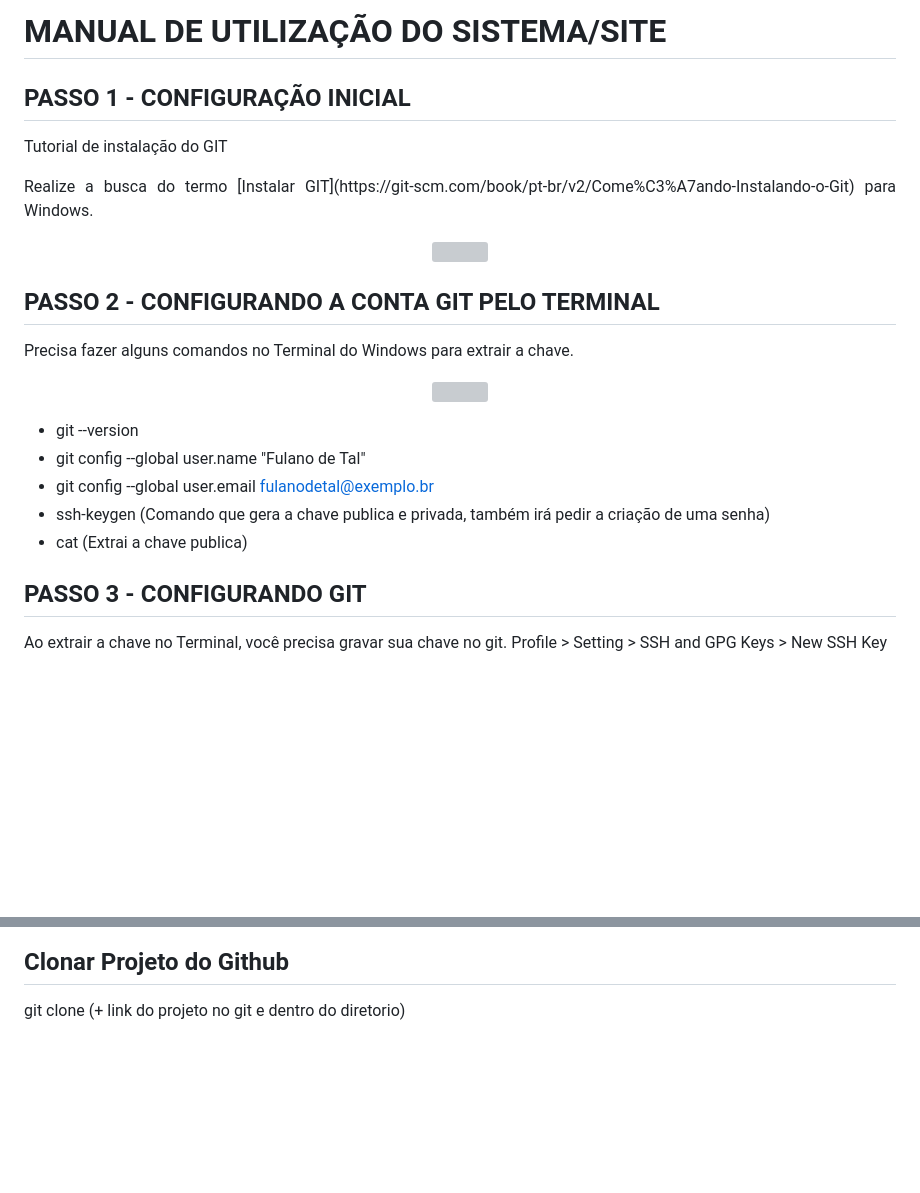
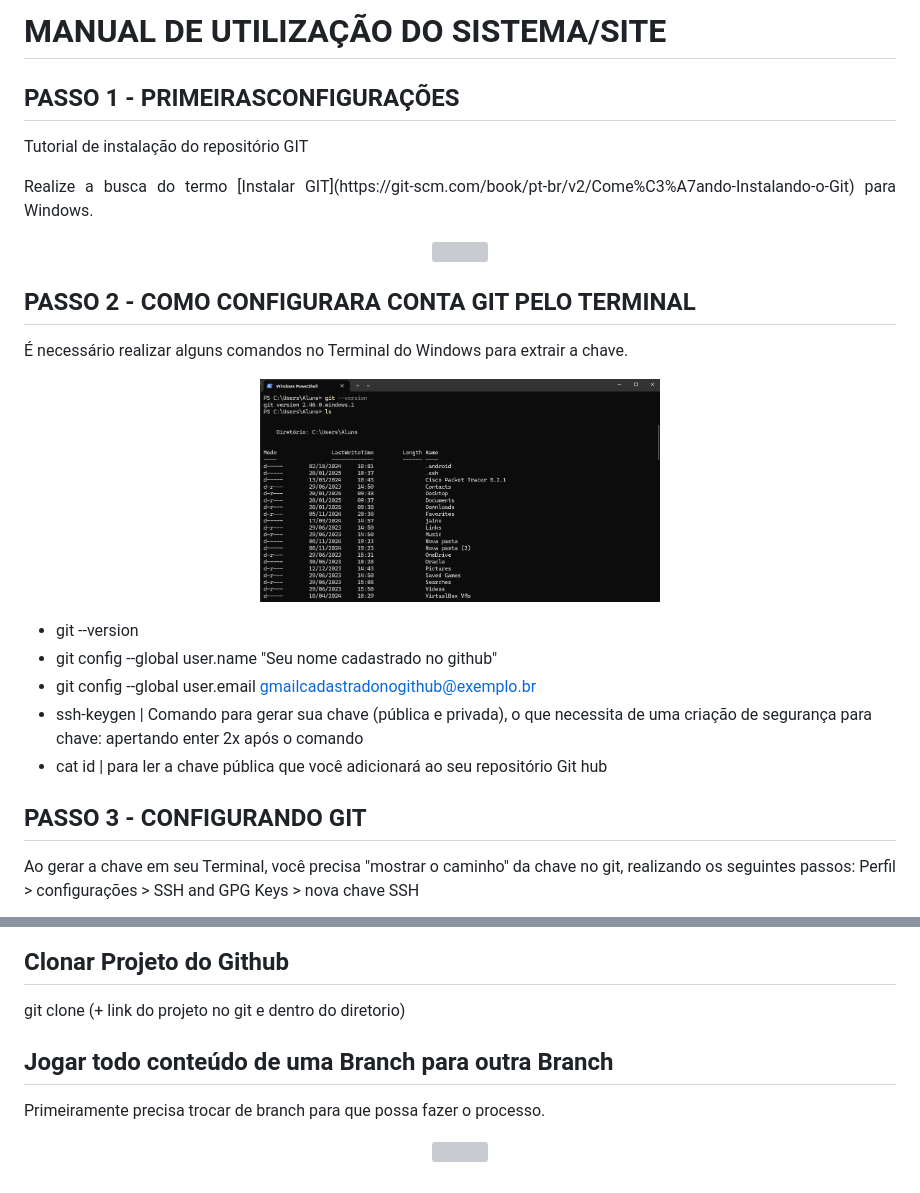
Before and after one commit to JosePedroX/sites, a Markdown page: docs/README.md, 2 parts joined by grey strips. Rendered like a GitHub page; pictures changed too: image/exp.png (added); blank space fills up the shorter version; grey boxes are pictures that could not be loaded.

Commit message:
README1.1.9

```diff
--- a/docs/README.md
+++ b/docs/README.md
@@ -1,6 +1,6 @@
- # MANUAL DE UTILIZAÇÃO DO SISTEMA/SITE
-## PASSO 1 - CONFIGURAÇÃO INICIAL
-Tutorial de instalação do GIT
+# MANUAL DE UTILIZAÇÃO DO SISTEMA/SITE
+## PASSO 1 - PRIMEIRASCONFIGURAÇÕES
+Tutorial de instalação do repositório GIT
 
  <p align="justify">
     Realize a busca do termo [Instalar GIT](https://git-scm.com/book/pt-br/v2/Come%C3%A7ando-Instalando-o-Git) para Windows.
@@ -12,21 +12,21 @@ Tutorial de instalação do GIT
     </a>
 </p>
 
-## PASSO 2 - CONFIGURANDO A CONTA GIT PELO TERMINAL
-Precisa fazer alguns comandos no Terminal do Windows para extrair a chave.
+## PASSO 2 - COMO CONFIGURARA CONTA GIT PELO TERMINAL
+É necessário realizar alguns comandos no Terminal do Windows para extrair a chave.
 
 <p align="center">
-    <img src="Docs/Imagens/Terminal.png" width="400">
+    <img src="/image/exp.png" width="400">
 </p>
 
 - git --version
-- git config --global user.name "Fulano de Tal"
-- git config --global user.email fulanodetal@exemplo.br
-- ssh-keygen (Comando que gera a chave publica e privada, também irá pedir a criação de uma senha)
-- cat (Extrai a chave publica)
+- git config --global user.name "Seu nome cadastrado no github"
+- git config --global user.email gmailcadastradonogithub@exemplo.br
+- ssh-keygen | Comando para gerar sua chave (pública e privada), o que necessita de uma criação de segurança para chave: apertando enter 2x após o comando
+- cat id | para ler a chave pública que você adicionará ao seu repositório Git hub
 
 ## PASSO 3 - CONFIGURANDO GIT
-Ao extrair a chave no Terminal, você precisa gravar sua chave no git.
-Profile > Setting > SSH and GPG Keys > New SSH Key
+Ao gerar a chave em seu Terminal, você precisa "mostrar o caminho" da chave no git, realizando os seguintes passos:
+Perfil > configurações > SSH and GPG Keys > nova chave SSH
 
 <p align="center">
@@ -63,3 +65,10 @@ Como criar um repositorio.
 
 ## Clonar Projeto do Github
 git clone (+ link do projeto no git e dentro do diretorio)
+
+## Jogar todo conteúdo de uma Branch para outra Branch
+Primeiramente precisa trocar de branch para que possa fazer o processo.
+
+<p align="center">
+    <img src="Docs/Imagens/Puxar de uma branch.png" width="400">
+</p>
```
Also changed, not shown: other parts of docs/README.md (+3 -1 lines), image/Captura de Tela (11).png (added), image/Captura de Tela (12).png (added), image/Captura de Tela (13).png (added).
